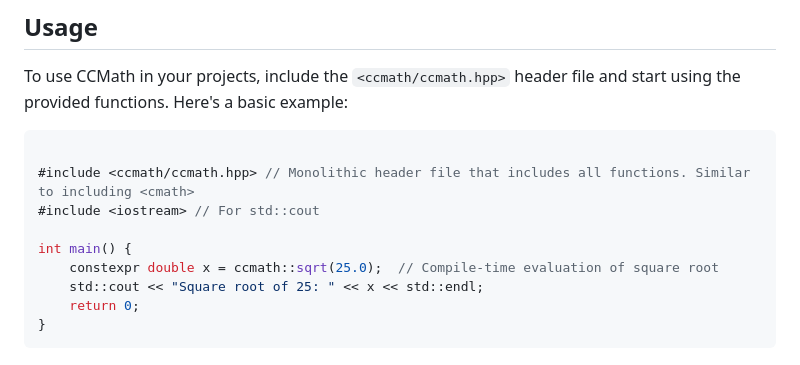
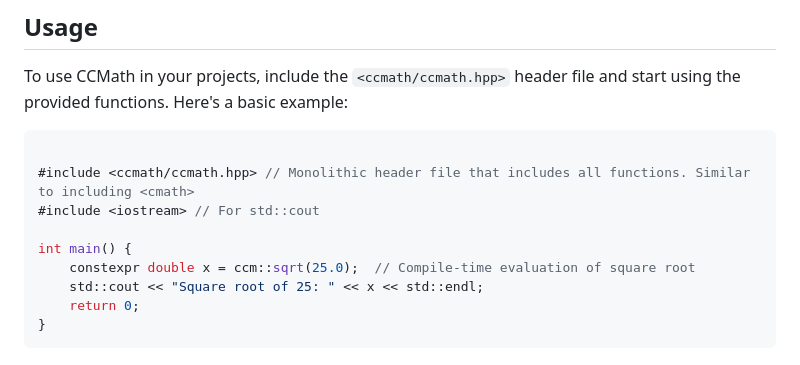
Before and after one commit to Rinzii/ccmath, a Markdown page: README.md, the part around the change. Drawn GitHub-style.

Commit message:
Fix example using incorrect namespace

```diff
--- a/README.md
+++ b/README.md
@@ -31,7 +31,7 @@ Here's a basic example:
 #include <iostream> // For std::cout
 
 int main() {
-    constexpr double x = ccmath::sqrt(25.0);  // Compile-time evaluation of square root
+    constexpr double x = ccm::sqrt(25.0);  // Compile-time evaluation of square root
     std::cout << "Square root of 25: " << x << std::endl;
     return 0;
 }
```
